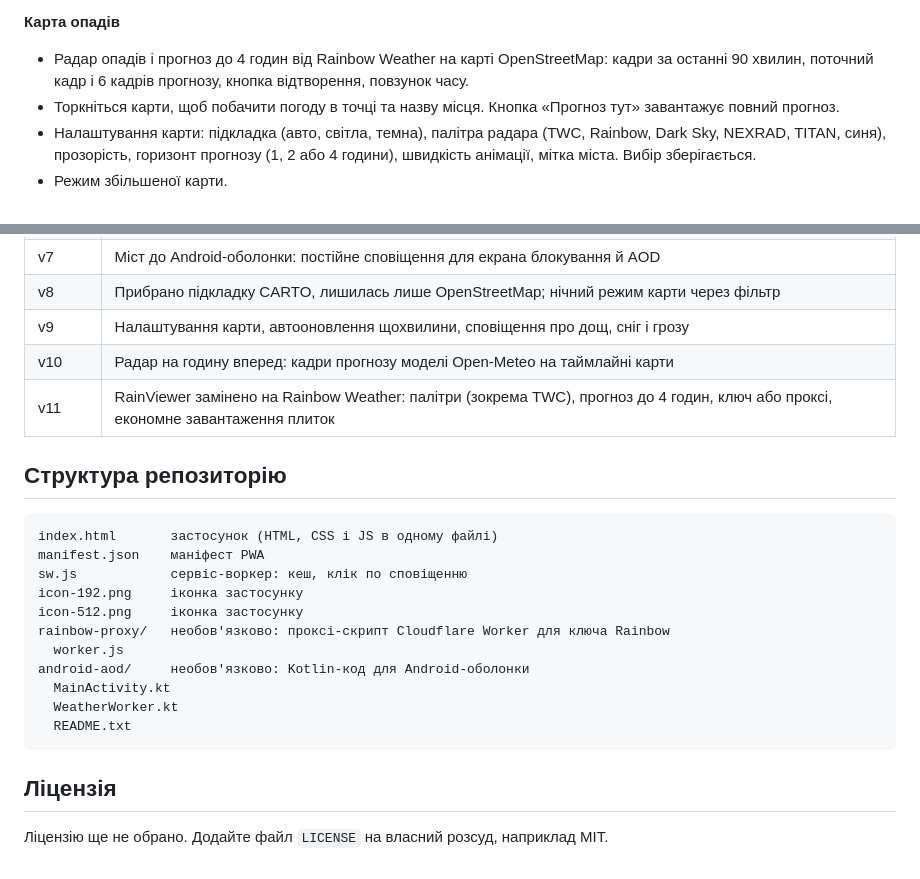
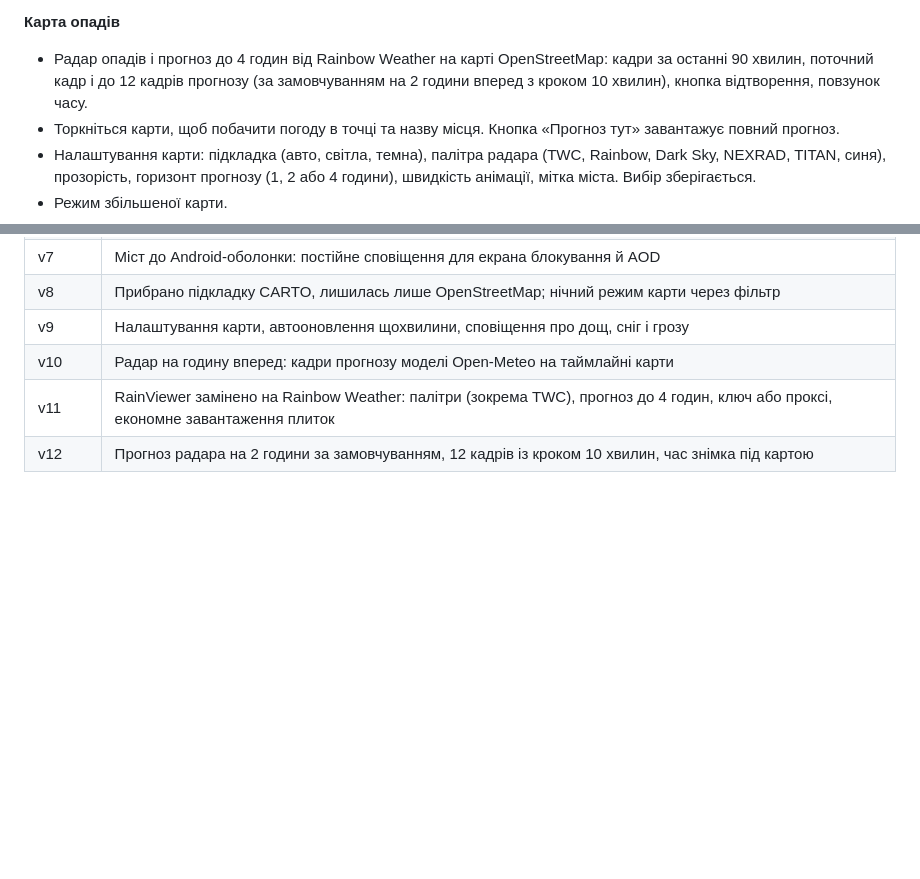
Before and after one commit to thei36616-sudo/Wather-free-app, a Markdown page: README.md, 2 parts joined by grey strips. Rendered like a GitHub page; blank space fills up the shorter version.

````diff
--- a/README.md
+++ b/README.md
@@ -22,7 +22,7 @@
 - Ранок, день, вечір і ніч розраховуються за сходом і заходом сонця в обраному місті. Є ручний перегляд кожної пори доби. Сонце й місяць плавно рухаються небом.
 
 **Карта опадів**
-- Радар опадів і прогноз до 4 годин від Rainbow Weather на карті OpenStreetMap: кадри за останні 90 хвилин, поточний кадр і 6 кадрів прогнозу, кнопка відтворення, повзунок часу.
+- Радар опадів і прогноз до 4 годин від Rainbow Weather на карті OpenStreetMap: кадри за останні 90 хвилин, поточний кадр і до 12 кадрів прогнозу (за замовчуванням на 2 години вперед з кроком 10 хвилин), кнопка відтворення, повзунок часу.
 - Торкніться карти, щоб побачити погоду в точці та назву місця. Кнопка «Прогноз тут» завантажує повний прогноз.
 - Налаштування карти: підкладка (авто, світла, темна), палітра радара (TWC, Rainbow, Dark Sky, NEXRAD, TITAN, синя), прозорість, горизонт прогнозу (1, 2 або 4 години), швидкість анімації, мітка міста. Вибір зберігається.
 - Режим збільшеної карти.
@@ -54,23 +54,4 @@
 | v9 | Налаштування карти, автооновлення щохвилини, сповіщення про дощ, сніг і грозу |
 | v10 | Радар на годину вперед: кадри прогнозу моделі Open-Meteo на таймлайні карти |
 | v11 | RainViewer замінено на Rainbow Weather: палітри (зокрема TWC), прогноз до 4 годин, ключ або проксі, економне завантаження плиток |
-
-## Структура репозиторію
-
-```
-index.html       застосунок (HTML, CSS і JS в одному файлі)
-manifest.json    маніфест PWA
-sw.js            сервіс-воркер: кеш, клік по сповіщенню
-icon-192.png     іконка застосунку
-icon-512.png     іконка застосунку
-rainbow-proxy/   необов'язково: проксі-скрипт Cloudflare Worker для ключа Rainbow
-  worker.js
-android-aod/     необов'язково: Kotlin-код для Android-оболонки
-  MainActivity.kt
-  WeatherWorker.kt
-  README.txt
-```
-
-## Ліцензія
-
-Ліцензію ще не обрано. Додайте файл `LICENSE` на власний розсуд, наприклад MIT.
+| v12 | Прогноз радара на 2 години за замовчуванням, 12 кадрів із кроком 10 хвилин, час знімка під картою |
````
